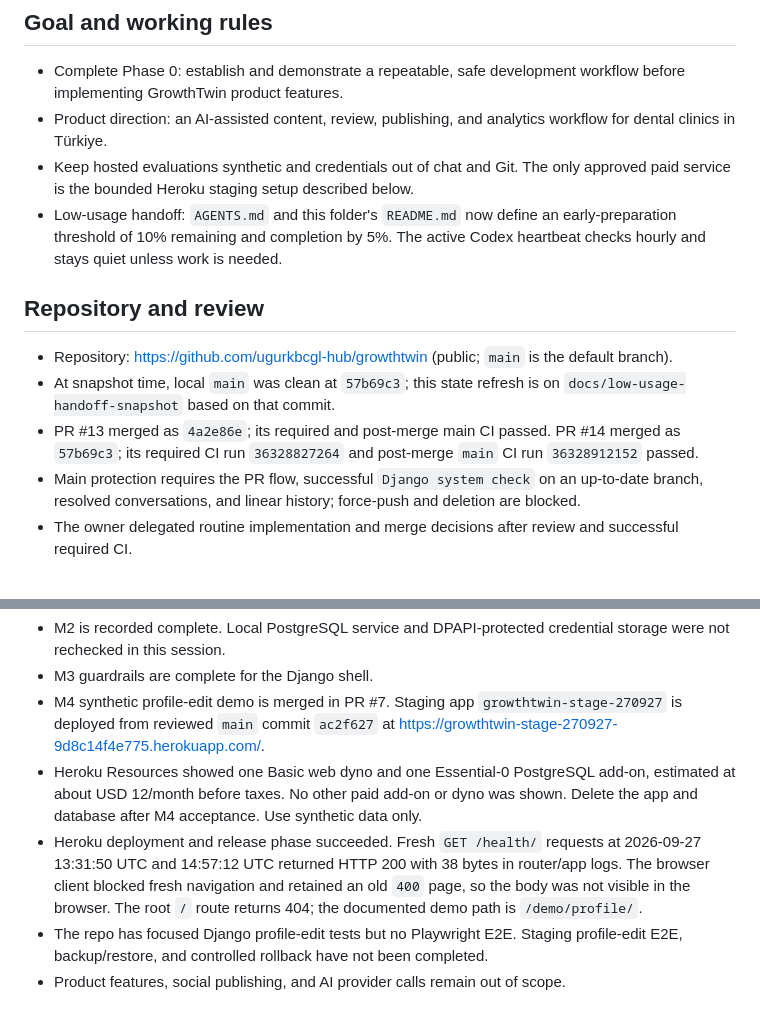
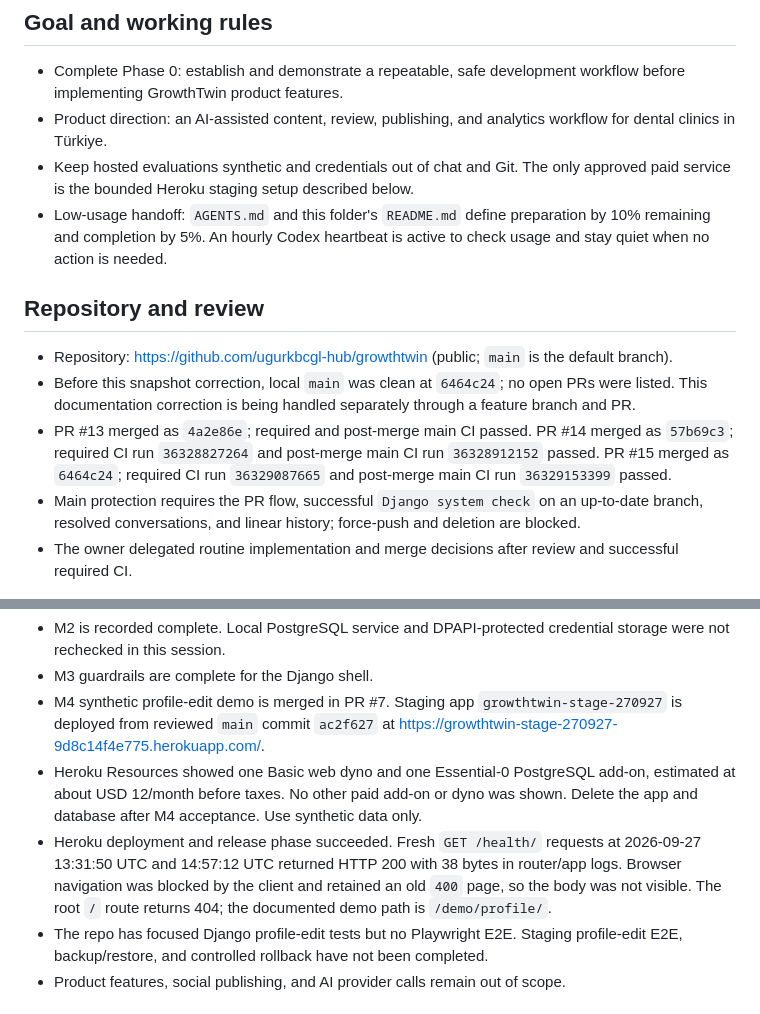
Before and after one commit to ugurkbcgl-hub/growthtwin, a Markdown page: docs/continuity/STATE.md, 2 parts joined by grey strips. Rendered like a GitHub page.

Commit message:
docs: refresh current low-usage handoff (#16)
Co-authored-by: ugurkbcgl-hub <334298405+ugurkbcgl-hub@users.noreply.github.com>

```diff
--- a/docs/continuity/STATE.md
+++ b/docs/continuity/STATE.md
@@ -7,13 +7,13 @@ Last verified: 2026-09-27 18:17 (Europe/Istanbul)
 - Complete Phase 0: establish and demonstrate a repeatable, safe development workflow before implementing GrowthTwin product features.
 - Product direction: an AI-assisted content, review, publishing, and analytics workflow for dental clinics in Türkiye.
 - Keep hosted evaluations synthetic and credentials out of chat and Git. The only approved paid service is the bounded Heroku staging setup described below.
-- Low-usage handoff: `AGENTS.md` and this folder's `README.md` now define an early-preparation threshold of 10% remaining and completion by 5%. The active Codex heartbeat checks hourly and stays quiet unless work is needed.
+- Low-usage handoff: `AGENTS.md` and this folder's `README.md` define preparation by 10% remaining and completion by 5%. An hourly Codex heartbeat is active to check usage and stay quiet when no action is needed.
 
 ## Repository and review
 
 - Repository: https://github.com/ugurkbcgl-hub/growthtwin (public; `main` is the default branch).
-- At snapshot time, local `main` was clean at `57b69c3`; this state refresh is on `docs/low-usage-handoff-snapshot` based on that commit.
-- PR #13 merged as `4a2e86e`; its required and post-merge main CI passed. PR #14 merged as `57b69c3`; its required CI run `36328827264` and post-merge `main` CI run `36328912152` passed.
+- Before this snapshot correction, local `main` was clean at `6464c24`; no open PRs were listed. This documentation correction is being handled separately through a feature branch and PR.
+- PR #13 merged as `4a2e86e`; required and post-merge main CI passed. PR #14 merged as `57b69c3`; required CI run `36328827264` and post-merge main CI run `36328912152` passed. PR #15 merged as `6464c24`; required CI run `36329087665` and post-merge main CI run `36329153399` passed.
 - Main protection requires the PR flow, successful `Django system check` on an up-to-date branch, resolved conversations, and linear history; force-push and deletion are blocked.
 - The owner delegated routine implementation and merge decisions after review and successful required CI.
 
@@ -23,7 +23,7 @@ Last verified: 2026-09-27 18:17 (Europe/Istanbul)
 - M3 guardrails are complete for the Django shell.
 - M4 synthetic profile-edit demo is merged in PR #7. Staging app `growthtwin-stage-270927` is deployed from reviewed `main` commit `ac2f627` at https://growthtwin-stage-270927-9d8c14f4e775.herokuapp.com/.
 - Heroku Resources showed one Basic web dyno and one Essential-0 PostgreSQL add-on, estimated at about USD 12/month before taxes. No other paid add-on or dyno was shown. Delete the app and database after M4 acceptance. Use synthetic data only.
-- Heroku deployment and release phase succeeded. Fresh `GET /health/` requests at 2026-09-27 13:31:50 UTC and 14:57:12 UTC returned HTTP 200 with 38 bytes in router/app logs. The browser client blocked fresh navigation and retained an old `400` page, so the body was not visible in the browser. The root `/` route returns 404; the documented demo path is `/demo/profile/`.
+- Heroku deployment and release phase succeeded. Fresh `GET /health/` requests at 2026-09-27 13:31:50 UTC and 14:57:12 UTC returned HTTP 200 with 38 bytes in router/app logs. Browser navigation was blocked by the client and retained an old `400` page, so the body was not visible. The root `/` route returns 404; the documented demo path is `/demo/profile/`.
 - The repo has focused Django profile-edit tests but no Playwright E2E. Staging profile-edit E2E, backup/restore, and controlled rollback have not been completed.
 - Product features, social publishing, and AI provider calls remain out of scope.
 
```
Also changed, not shown: other parts of docs/continuity/STATE.md (+1 -1 lines).
